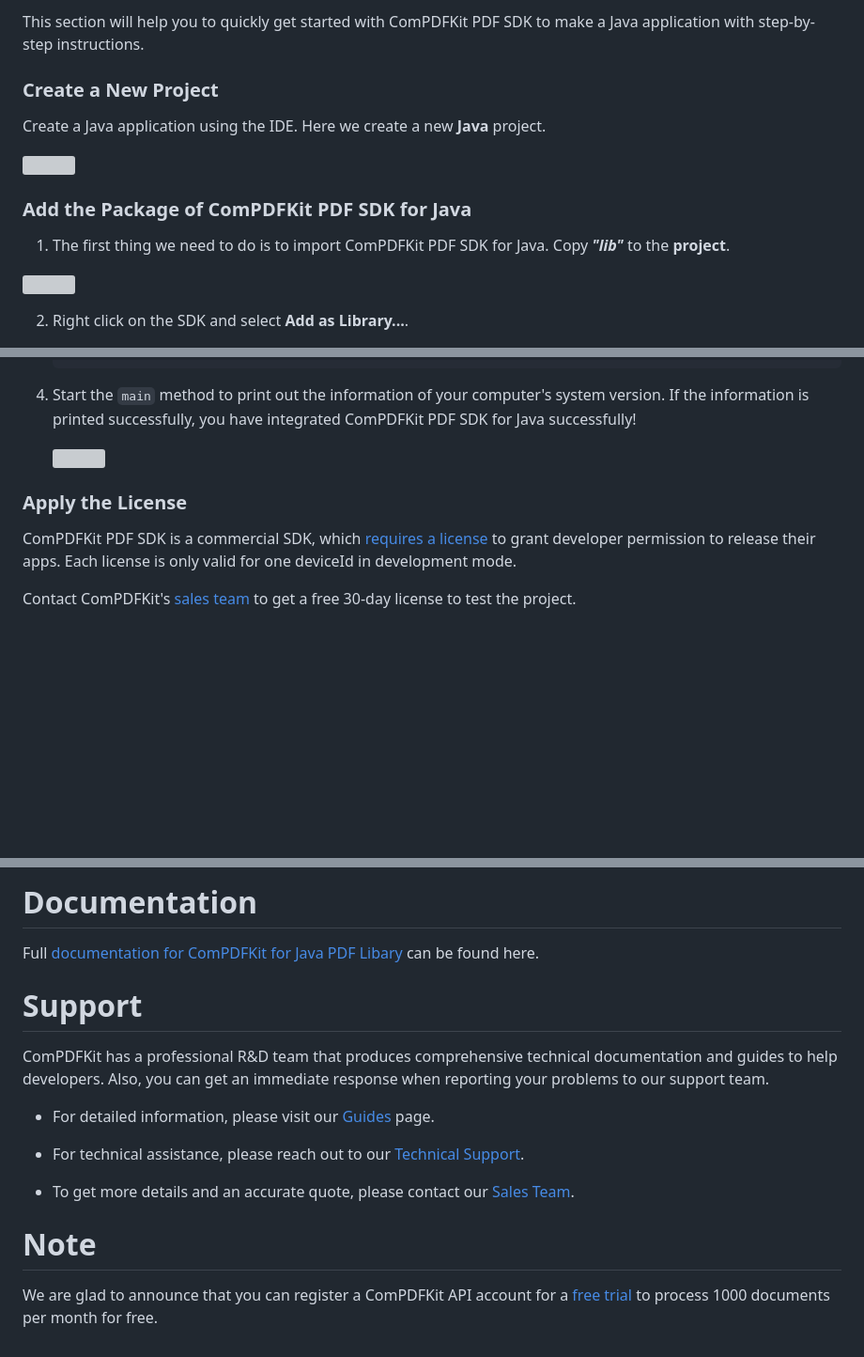
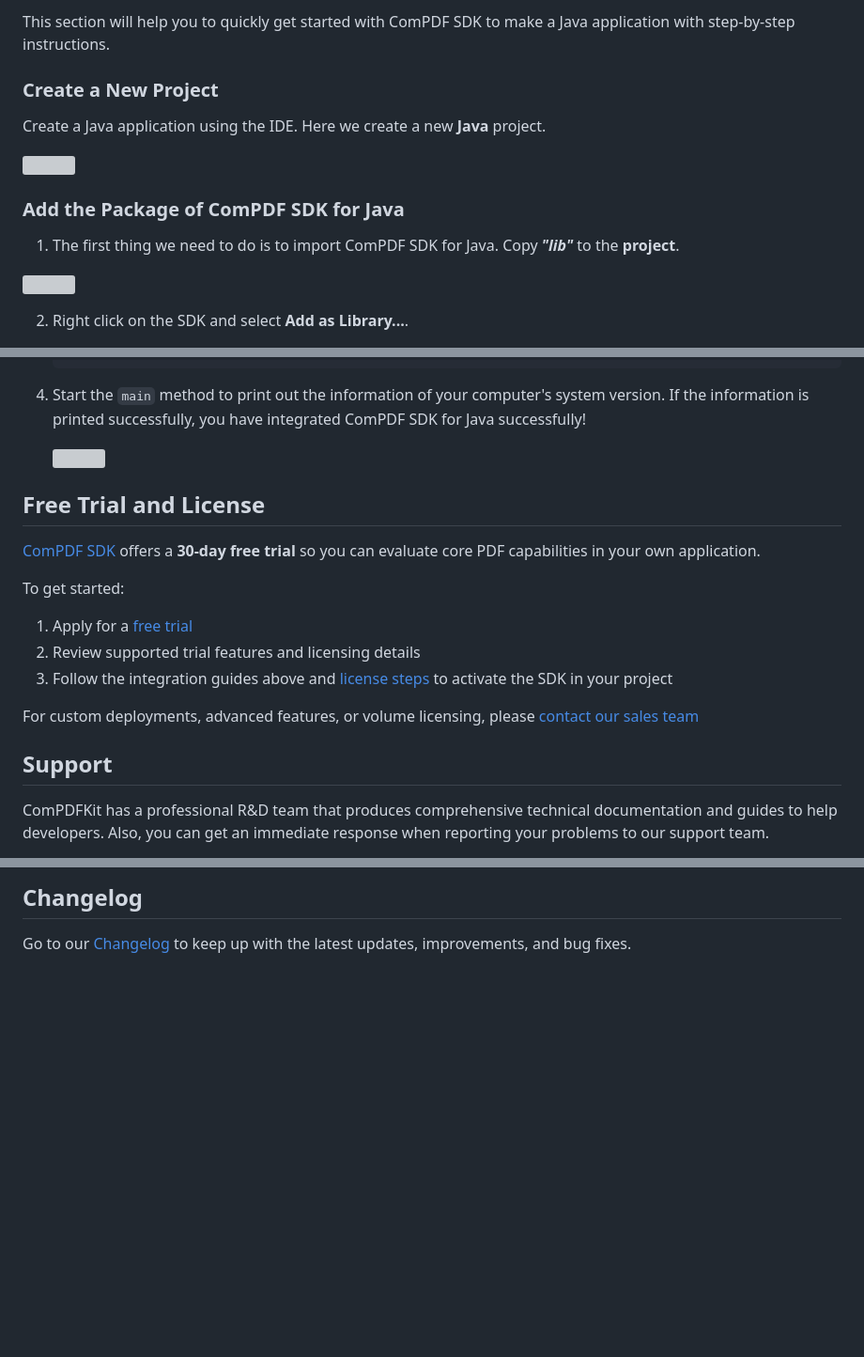
Before and after one commit to ComPDFKit/compdfkit-pdf-sdk-java, a Markdown page: README.md, 3 parts joined by grey strips. Shown at 94% size. GitHub-like rendering; blank space fills up the shorter version; grey boxes are pictures that could not be loaded.

Commit message:
update the linkes and brand information

````diff
--- a/README.md
+++ b/README.md
@@ -57,6 +72,5 @@ ComPDFKit PDF SDK for Java provides multiple demos for developers to learn how t
 
-This section will help you to quickly get started with ComPDFKit PDF SDK to make a Java application with step-by-step instructions.
-
+This section will help you to quickly get started with ComPDF SDK to make a Java application with step-by-step instructions.
 
 
 ### Create a New Project
@@ -67,9 +81,9 @@ Create a Java application using the IDE. Here we create a new **Java** project.
 
 
 
-### Add the Package of ComPDFKit PDF SDK for Java
+### Add the Package of ComPDF SDK for Java
 
-1. The first thing we need to do is to import ComPDFKit PDF SDK for Java. Copy ***"lib"*** to the **project**.
+1. The first thing we need to do is to import ComPDF SDK for Java. Copy ***"lib"*** to the **project**.
 
 ![](https://compdf.oss-us-east-1.aliyuncs.com/jni/copy-libs.png)
 
@@ -89,11 +103,23 @@ Create a Java application using the IDE. Here we create a new **Java** project.
    }
    ```
 
-4. Start the `main` method to print out the information of your computer's system version. If the information is printed successfully, you have integrated ComPDFKit PDF SDK for Java successfully!
+4. Start the `main` method to print out the information of your computer's system version. If the information is printed successfully, you have integrated ComPDF SDK for Java successfully!
 
    ![](https://compdf.oss-us-east-1.aliyuncs.com/jni/result1.2.0.png)
 
-### Apply the License
-ComPDFKit PDF SDK is a commercial SDK, which [requires a license](https://www.compdf.com/guides/pdf-sdk/java/apply-the-license-key) to grant developer permission to release their apps. Each license is only valid for one deviceId in development mode.
+## Free Trial and License
 
-Contact ComPDFKit's [sales team](https://www.compdf.com/contact-sales) to get a free 30-day license to test the project.
+[ComPDF SDK](https://www.compdf.com/?utm_source=github&utm_medium=compdfkit-pdf-sdk-java&utm_campaign=compdfkit_pdf_sdk_java_repo&ref_platform_id=github_compdfkit) offers a **30-day free trial** so you can evaluate core PDF capabilities in your own application.
+
+To get started:
+
+1. Apply for a [free trial](https://www.compdf.com/pricing?utm_source=github&utm_medium=compdfkit-pdf-sdk-java&utm_campaign=compdfkit_pdf_sdk_java_repo&ref_platform_id=github_compdfkit)
+2. Review supported trial features and licensing details
+3. Follow the integration guides above and [license steps](https://www.compdf.com/guides/pdf-sdk/java/apply-the-license-key?utm_source=github&utm_medium=compdfkit-pdf-sdk-java&utm_campaign=compdfkit_pdf_sdk_java_repo&ref_platform_id=github_compdfkit) to activate the SDK in your project
+
+For custom deployments, advanced features, or volume licensing, please [contact our sales team](https://www.compdf.com/contact-sales?utm_source=github&utm_medium=compdfkit-pdf-sdk-java&utm_campaign=compdfkit_pdf_sdk_java_repo&ref_platform_id=github_compdfkit)
+
+## Support
+
+ComPDFKit has a professional R&D team that produces comprehensive technical documentation and guides to help developers. Also, you can get an immediate response when reporting your problems to our support team.
+
@@ -100,17 +131,5 @@ Contact ComPDFKit's [sales team](https://www.compdf.com/contact-sales) to get a
 
 
-# Documentation
-Full [documentation for ComPDFKit for Java PDF Libary](https://www.compdf.com/guides/pdf-sdk/java/overview) can be found here.
+## Changelog
 
-
-# Support
-ComPDFKit has a professional R&D team that produces comprehensive technical documentation and guides to help developers. Also, you can get an immediate response when reporting your problems to our support team.
-
-* For detailed information, please visit our [Guides](https://www.compdf.com/guides/pdf-sdk/java/overview) page.
-
-* For technical assistance, please reach out to our [Technical Support](https://www.compdf.com/support).
-
-* To get more details and an accurate quote, please contact our [Sales Team](https://compdf.com/contact-us).
-
-# Note
-We are glad to announce that you can register a ComPDFKit API account for a [free trial]() to process 1000 documents per month for free.
+Go to our [Changelog](https://www.compdf.com/api/changelog-compdfkit-api) to keep up with the latest updates, improvements, and bug fixes.
````
Also changed, not shown: other parts of README.md (+41 -21 lines).
